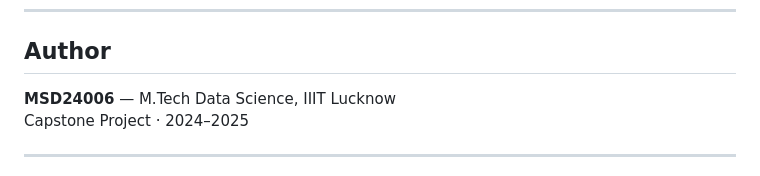
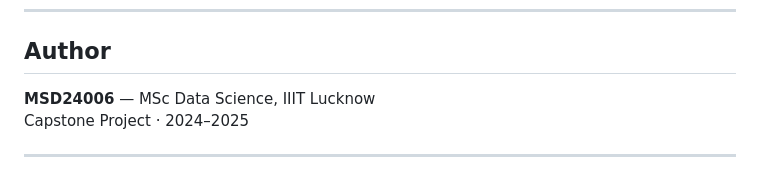
Before and after one commit to kuldeepmishra92/World-University-Rankings, a Markdown page: README.md, the part around the change. GitHub-like rendering.

Commit message:
Fix degree title: M.Tech -> MSc

```diff
--- a/README.md
+++ b/README.md
@@ -110,7 +110,7 @@ university_ranking/
 
 ## Author
 
-**MSD24006** — M.Tech Data Science, IIIT Lucknow
+**MSD24006** — MSc Data Science, IIIT Lucknow
 Capstone Project · 2024–2025
 
 ---
```
